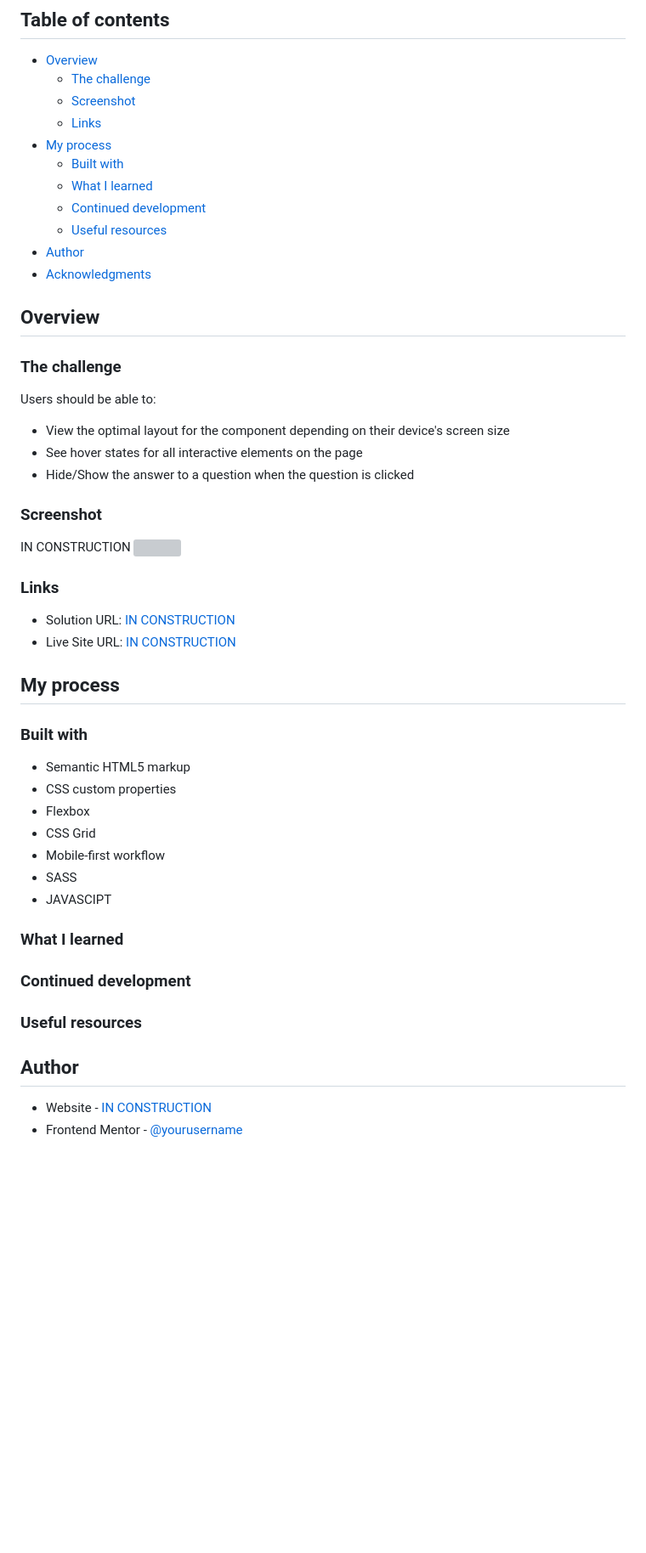
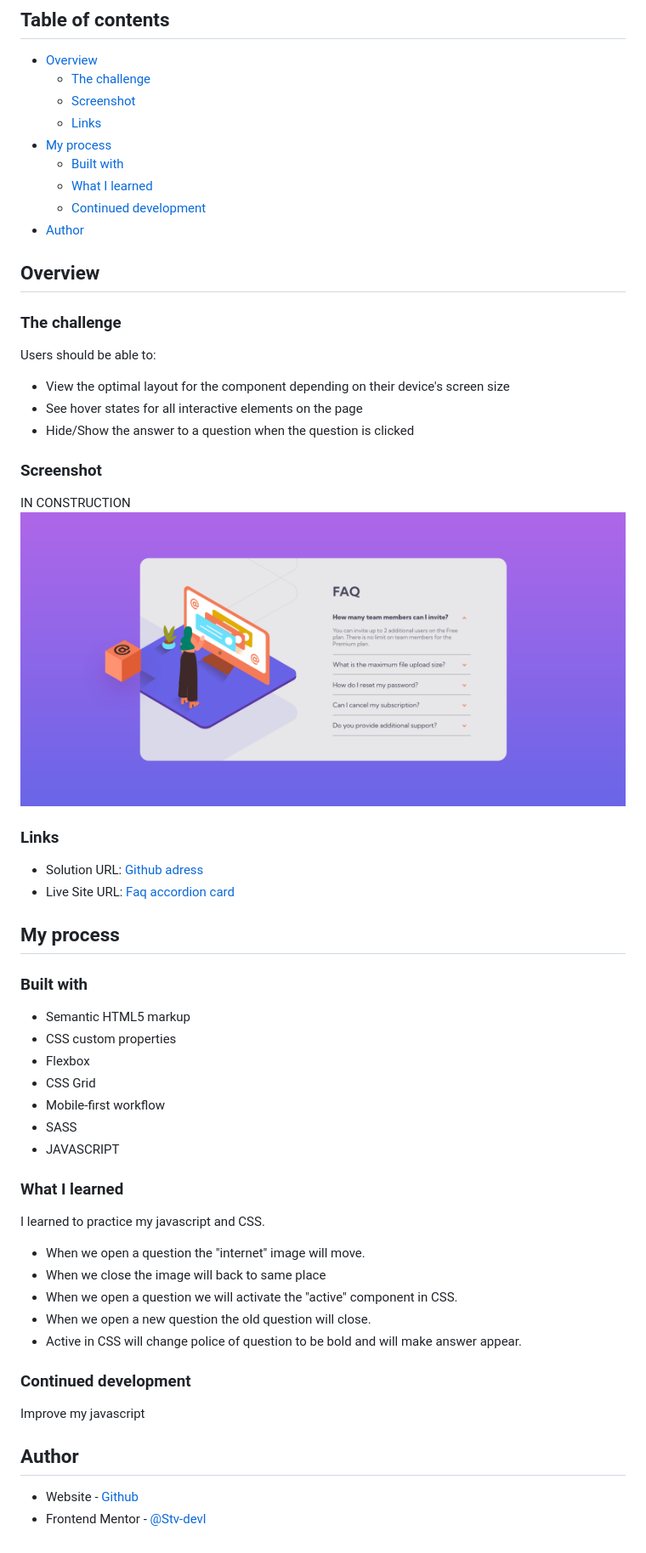
Before and after one commit to Stv-devl/FAQ-accordion-card, a Markdown page: README.md, the part around the change. Shown: that part at 85% size. GitHub-like rendering; pictures changed too: screenshot/Screenshot 2022-07-18.png (added); blank space fills up the shorter version; grey boxes are pictures that could not be loaded.

```diff
--- a/README.md
+++ b/README.md
@@ -12,9 +12,7 @@ This is a solution to the [FAQ accordion card challenge on Frontend Mentor](http
   - [Built with](#built-with)
   - [What I learned](#what-i-learned)
   - [Continued development](#continued-development)
-  - [Useful resources](#useful-resources)
 - [Author](#author)
-- [Acknowledgments](#acknowledgments)
 
 ## Overview
 
@@ -29,12 +27,12 @@ Users should be able to:
 ### Screenshot
 
 IN CONSTRUCTION
-![](./screenshot.jpg)
+![](./screenshot/Screenshot%202022-07-18.png)
 
 ### Links
 
-- Solution URL: [IN CONSTRUCTION](https://your-solution-url.com)
-- Live Site URL: [IN CONSTRUCTION](https://your-live-site-url.com)
+- Solution URL: [Github adress](https://github.com/Stv-devl/FAQ-accordion-card)
+- Live Site URL: [Faq accordion card](https://stv-devl.github.io/FAQ-accordion-card/)
 
 ## My process
 
@@ -46,15 +44,24 @@ IN CONSTRUCTION
 - CSS Grid
 - Mobile-first workflow
 - SASS
-- JAVASCIPT
+- JAVASCRIPT
 
 ### What I learned
 
+I learned to practice my javascript and CSS.
+
+- When we open a question the "internet" image will move.
+- When we close the image will back to same place
+- When we open a question we will activate the "active" component in CSS.
+- When we open a new question the old question will close.
+- Active in CSS will change police of question to be bold and will make answer
+  appear.
+
 ### Continued development
 
-### Useful resources
+Improve my javascript
 
 ## Author
 
-- Website - [IN CONSTRUCTION](https://www.your-site.com)
-- Frontend Mentor - [@yourusername](https://www.frontendmentor.io/profile/yourusername)
+- Website - [Github](https://github.com/Stv-devl)
+- Frontend Mentor - [@Stv-devl](https://www.frontendmentor.io/profile/Stv-devl)
```
Also changed, not shown: 1 other file.
